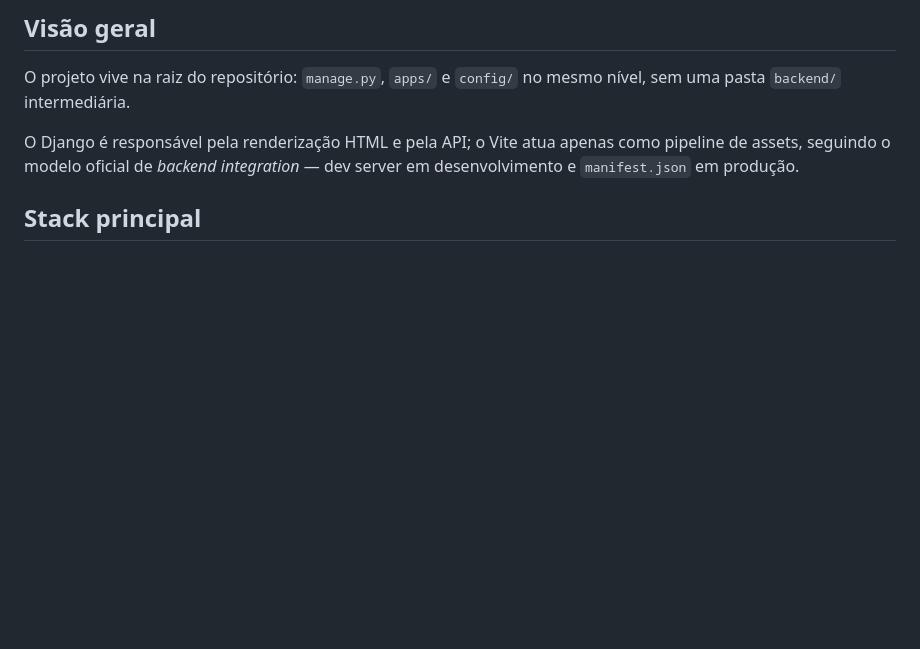
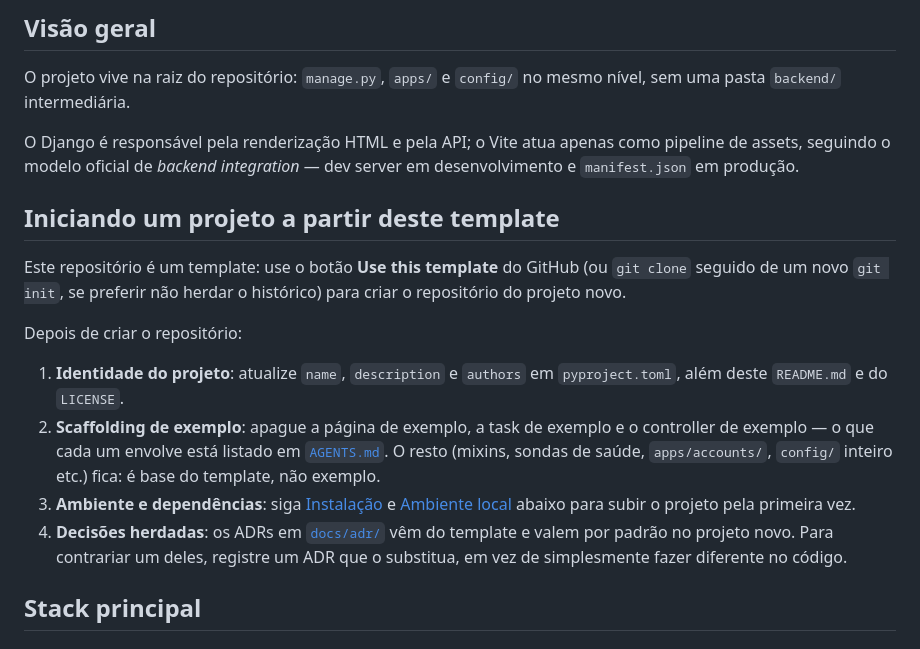
Before and after one commit to ramon/django-template, a Markdown page: README.md, the part around the change. GitHub-like rendering; blank space fills up the shorter version.

Commit message:
docs(readme): instruir como iniciar um projeto a partir do template

```diff
--- a/README.md
+++ b/README.md
@@ -12,6 +12,27 @@ sem uma pasta `backend/` intermediária.
 O Django é responsável pela renderização HTML e pela API; o Vite atua apenas como pipeline
 de assets, seguindo o modelo oficial de *backend integration* — dev server em
 desenvolvimento e `manifest.json` em produção.
+
+## Iniciando um projeto a partir deste template
+
+Este repositório é um template: use o botão **Use this template** do GitHub (ou
+`git clone` seguido de um novo `git init`, se preferir não herdar o histórico) para criar
+o repositório do projeto novo.
+
+Depois de criar o repositório:
+
+1. **Identidade do projeto**: atualize `name`, `description` e `authors` em
+   `pyproject.toml`, além deste `README.md` e do `LICENSE`.
+2. **Scaffolding de exemplo**: apague a página de exemplo, a task de exemplo e o
+   controller de exemplo — o que cada um envolve está listado em
+   [`AGENTS.md`](AGENTS.md#começando-um-projeto-a-partir-desta-base). O resto (mixins,
+   sondas de saúde, `apps/accounts/`, `config/` inteiro etc.) fica: é base do template,
+   não exemplo.
+3. **Ambiente e dependências**: siga [Instalação](#instalação) e
+   [Ambiente local](#ambiente-local) abaixo para subir o projeto pela primeira vez.
+4. **Decisões herdadas**: os ADRs em [`docs/adr/`](docs/adr/) vêm do template e valem por
+   padrão no projeto novo. Para contrariar um deles, registre um ADR que o substitua, em
+   vez de simplesmente fazer diferente no código.
 
 ## Stack principal
 
```
